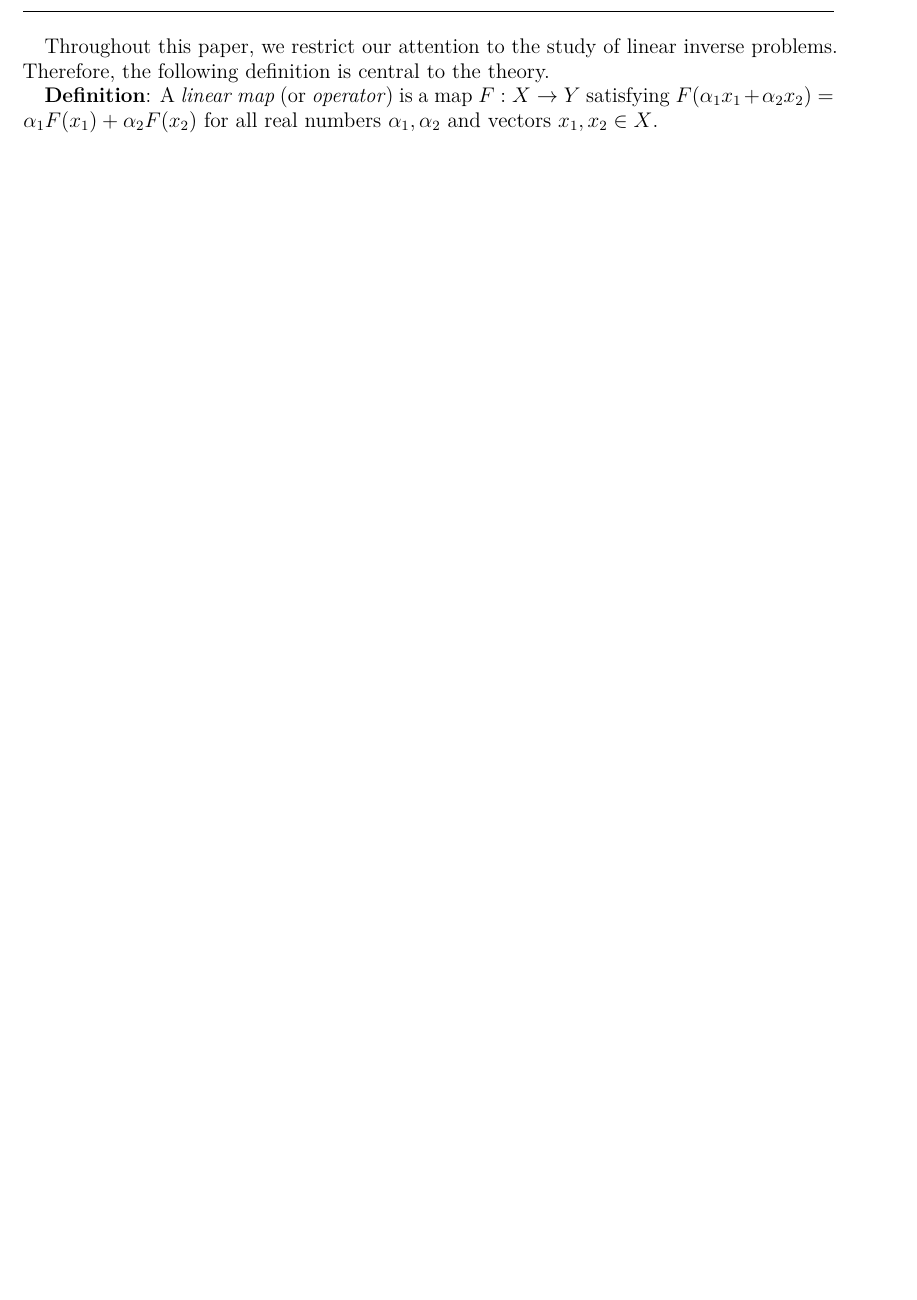
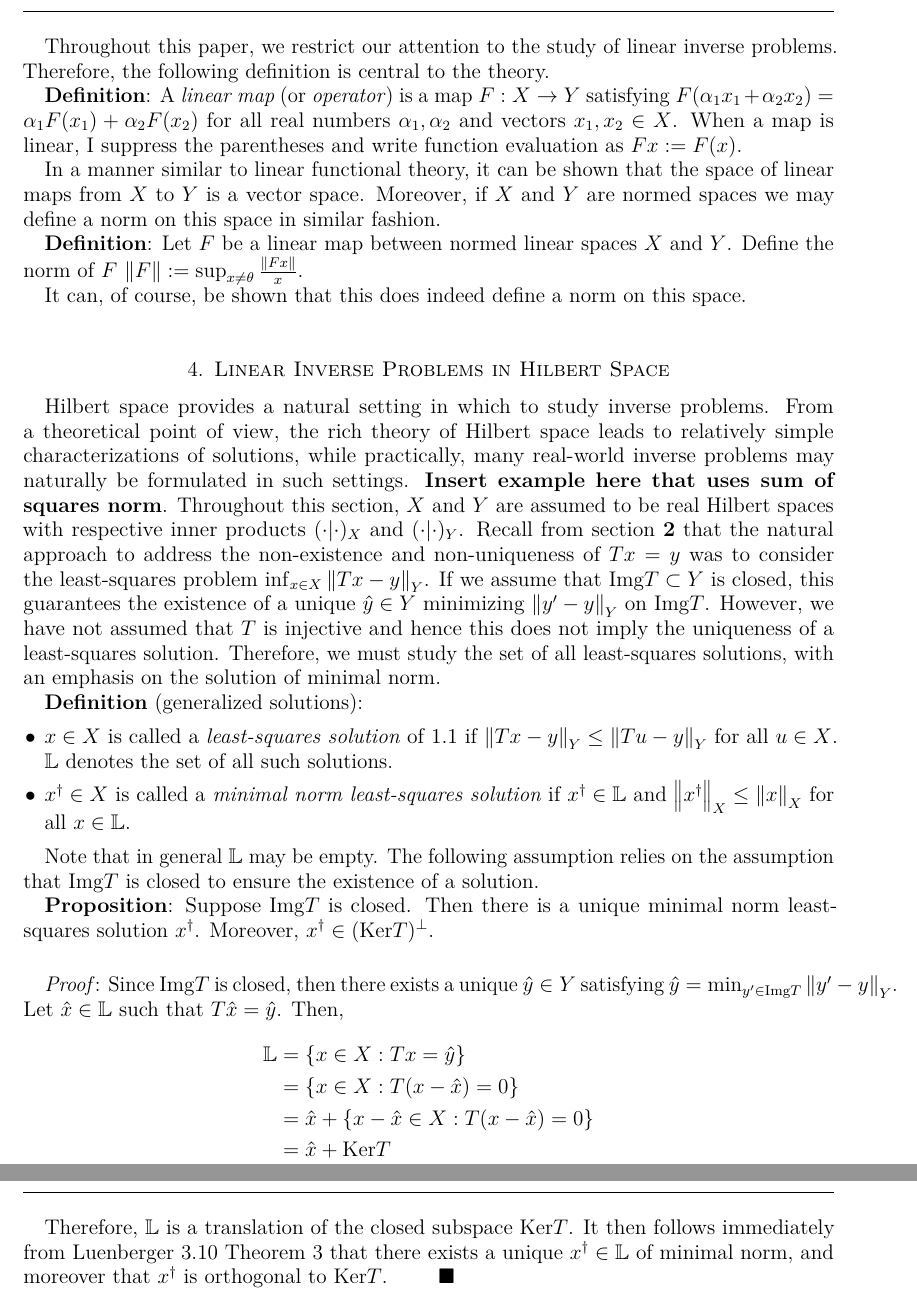
Before and after one commit to arob5/inverse-problems-paper, a LaTeX paper (intro_to_inverse_problems.tex): part of page 3 of 3 before the commit and two parts of pages 3 and 4 of 4 after it, the two joined at a grey line, cut so that both start at the same text, the shorter picture padded with empty space. Compiled offline with pdfLaTeX.

Commit message:
Updated paper

```diff
--- a/intro_to_inverse_problems.tex
+++ b/intro_to_inverse_problems.tex
@@ -96,10 +99,37 @@ The treatment of of ill-posedness is the primary focus in the study of inverse p
 
  Throughout this paper, we restrict our attention to the study of linear inverse problems. Therefore, the following definition is central to the theory.
 
- \textbf{Definition}: A \textit{linear map} (or \textit{operator}) is a map $F: X \to Y$ satisfying $F(\alpha_1x_1 + \alpha_2x_2) = \alpha_1F(x_1) + \alpha_2F(x_2)$ for all real numbers $\alpha_1, \alpha_2$ and vectors $x_1, x_2 \in X$.
+ \textbf{Definition}: A \textit{linear map} (or \textit{operator}) is a map $F: X \to Y$ satisfying $F(\alpha_1x_1 + \alpha_2x_2) = \alpha_1F(x_1) + \alpha_2F(x_2)$ for all real numbers $\alpha_1, \alpha_2$ and vectors $x_1, x_2 \in X$. When a map is linear, I suppress the parentheses and write function evaluation as $Fx := F(x)$.
+
+In a manner similar to linear functional theory, it can be shown that the space of linear maps from $X$ to $Y$ is a vector space. Moreover, if $X$ and $Y$ are normed spaces we may define a norm on this space in similar fashion.
+
+\textbf{Definition}: Let $F$ be a linear map between normed linear spaces $X$ and $Y$. Define the norm of $F$ $\norm{F} := \sup_{x \neq \theta} \frac{\norm{Fx}}{x}$.
+
+It can, of course, be shown that this does indeed define a norm on this space.
 
 
+\section{Linear Inverse Problems in Hilbert Space}
 
+Hilbert space provides a natural setting in which to study inverse problems. From a theoretical point of view, the rich theory of Hilbert space leads to relatively simple characterizations of solutions, while practically, many real-world inverse problems may naturally be formulated in such settings. \textbf{Insert example here that uses sum of squares norm}. Throughout this section, $X$ and $Y$ are assumed to be real Hilbert spaces with respective inner products $(\cdot | \cdot)_X$ and $(\cdot | \cdot)_Y$. Recall from section \textbf{2} that the natural approach to address the non-existence and non-uniqueness of $Tx = y$ was to consider the least-squares problem $\inf_{x \in X} \norm{Tx - y}_Y$. If we assume that $\Img T \subset Y$ is closed, this guarantees the existence of a unique $\hat{y} \in Y$ minimizing $\norm{y^\prime - y}_Y$ on $\Img T$. However, we have not assumed that $T$ is injective and hence this does not imply the uniqueness of a least-squares solution. Therefore, we must study the set of all least-squares solutions, with an emphasis on the solution of minimal norm.
 
+ \textbf{Definition} (generalized solutions):
+ \begin{itemize}
+ \item $x \in X$ is called a \textit{least-squares solution} of 1.1 if $\norm{Tx - y}_Y \leq \norm{Tu - y}_Y$ for all $u \in X$. $\mathbb{L}$ denotes the set of all such solutions.
+ \item $x^\dagger \in X$ is called a \textit{minimal norm least-squares solution} if $x^\dagger \in \mathbb{L}$ and $\norm{x^\dagger}_X \leq \norm{x}_X$ for all $x \in \mathbb{L}$.
+ \end{itemize}
+
+ Note that in general $\mathbb{L}$ may be empty. The following assumption relies on the assumption that $\Img T$ is closed to ensure the existence of a solution.
+
+ \textbf{Proposition}: Suppose $\Img T$ is closed. Then there is a unique minimal norm least-squares solution $x^\dagger$. Moreover, $x^\dagger \in (\Ker T)^\perp$. \\[.1cm]
+
+ \textit{Proof}: Since $\Img T$ is closed, then there exists a unique $\hat{y} \in Y$ satisfying $\hat{y} = \min_{y^\prime \in \Img T} \norm{y^\prime - y}_{Y}$. Let $\hat{x} \in \mathbb{L}$ such that $T\hat{x} = \hat{y}$. Then,
+ \begin{align*}
+ \mathbb{L} &= \{x \in X: Tx = \hat{y}\} \\
+                   &= \{x \in X: T(x - \hat{x}) = 0\} \\
+                   &= \hat{x} + \{x - \hat{x} \in X: T(x - \hat{x}) = 0\} \\
+                   &= \hat{x} + \Ker T
+ \end{align*}
+
+ Therefore, $ \mathbb{L}$ is a translation of the closed subspace $\Ker T$. It then follows immediately from Luenberger 3.10 Theorem 3 that there exists a unique $x^\dagger \in \mathbb{L}$ of minimal norm, and moreover that $x^\dagger$ is orthogonal to $\Ker T$. $\qquad \blacksquare$
 
 \end{document}
```
Also changed, not shown: intro_to_inverse_problems.tex (5 more changed lines).
